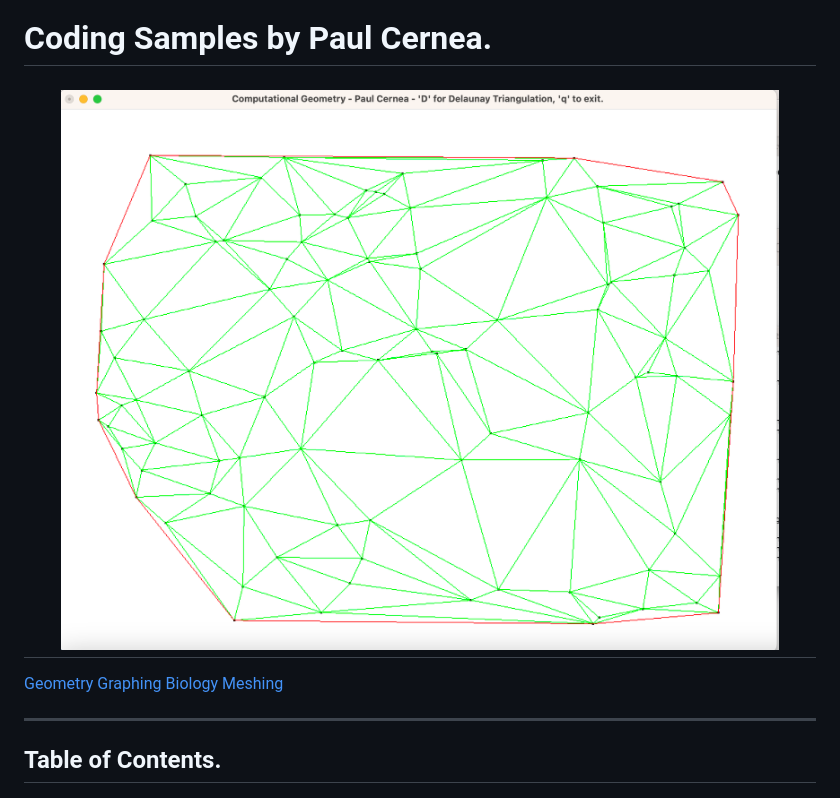
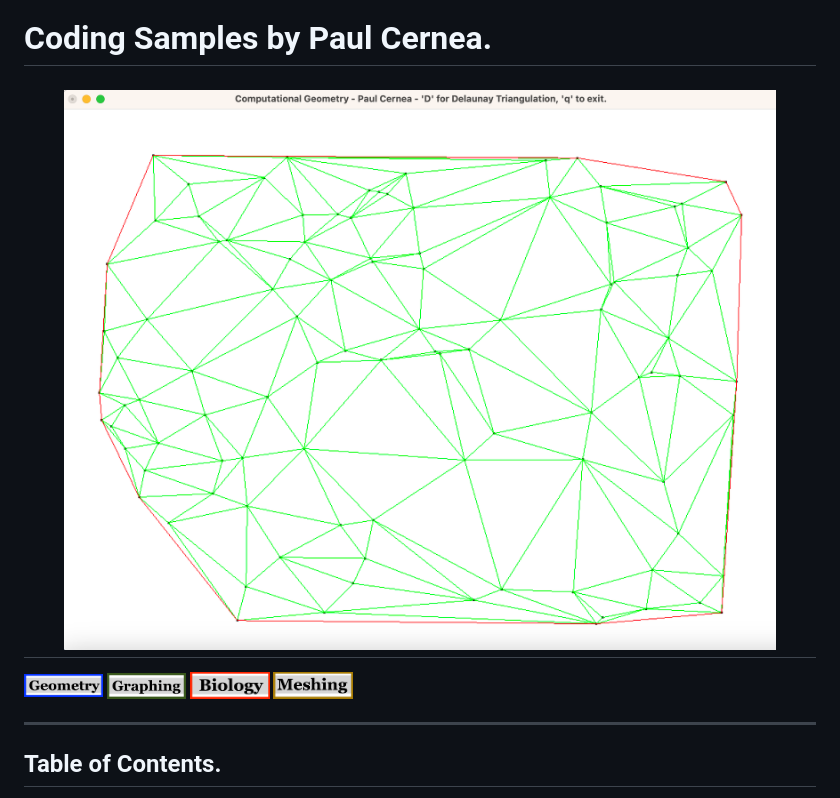
Before and after one commit to gitpaulc/Coding-Samples, a Markdown page: README.md, the part around the change. Rendered like a GitHub page; pictures changed too: computational_geometry/hundred_points_from_mac_2.png, ui/biology.png (added), ui/geometry.png (added).

Commit message:
Use images for readme buttons.
Use images for readme buttons.

```diff
--- a/README.md
+++ b/README.md
@@ -7,16 +7,16 @@
 
 <p>
   <button>
-  <a href="https://github.com/gitpaulc/Coding-Samples/tree/dev/computational_geometry" alt="Computational Geometry">Geometry</a>
+  <a href="https://github.com/gitpaulc/Coding-Samples/tree/dev/computational_geometry" alt="Computational Geometry"><img alt="Computational Geometry" src="ui/geometry.png" height="20%" width="10%"/></a>
   </button>
   <button>
-  <a href="https://github.com/gitpaulc/Coding-Samples/tree/dev/graphing_math" alt="Graphing Math">Graphing</a>
+  <a href="https://github.com/gitpaulc/Coding-Samples/tree/dev/graphing_math" alt="Graphing Math"><img alt="Graphing Math" src="ui/graphing.png" height="20%" width="10%"/></a>
   </button>
   <button>
-  <a href="https://github.com/gitpaulc/Coding-Samples/tree/dev/computational_biology" alt="Computational Biology">Biology</a>
+  <a href="https://github.com/gitpaulc/Coding-Samples/tree/dev/computational_biology" alt="Computational Biology"><img alt="ComputationalBiology" src="ui/biology.png" height="20%" width="10%"/></a>
   </button>
   <button>
-  <a href="https://github.com/gitpaulc/Coding-Samples/tree/dev/mesh_renderer" alt="Mesh Renderer">Meshing</a>
+  <a href="https://github.com/gitpaulc/Coding-Samples/tree/dev/mesh_renderer" alt="Mesh Renderer"><img alt="MeshRenderer" src="ui/meshing.png" height="20%" width="10%"/></a>
   </button>
 </p>
 
```
